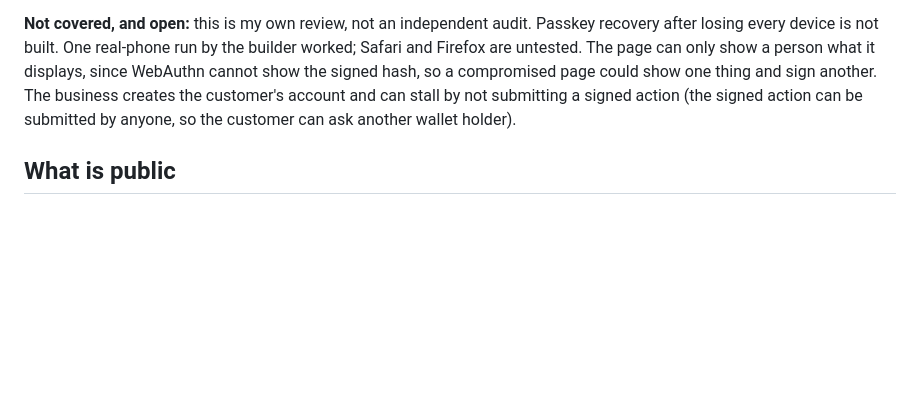
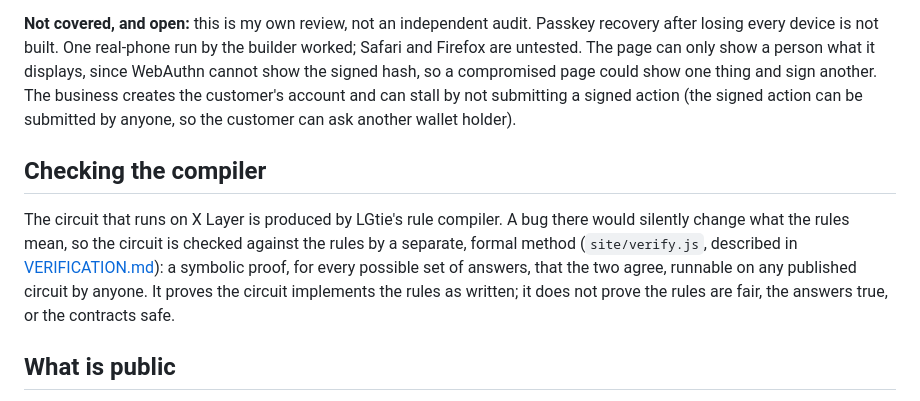
Before and after one commit to samuel025/Lgtie, a Markdown page: docs/SECURITY.md, the part around the change. Rendered like a GitHub page; blank space fills up the shorter version.

```diff
--- a/docs/SECURITY.md
+++ b/docs/SECURITY.md
@@ -74,6 +74,10 @@ This is a prototype. If you find a problem, open an issue on the repository.
 
 **Not covered, and open:** this is my own review, not an independent audit. Passkey recovery after losing every device is not built. One real-phone run by the builder worked; Safari and Firefox are untested. The page can only show a person what it displays, since WebAuthn cannot show the signed hash, so a compromised page could show one thing and sign another. The business creates the customer's account and can stall by not submitting a signed action (the signed action can be submitted by anyone, so the customer can ask another wallet holder).
 
+## Checking the compiler
+
+The circuit that runs on X Layer is produced by LGtie's rule compiler. A bug there would silently change what the rules mean, so the circuit is checked against the rules by a separate, formal method (`site/verify.js`, described in [VERIFICATION.md](VERIFICATION.md)): a symbolic proof, for every possible set of answers, that the two agree, runnable on any published circuit by anyone. It proves the circuit implements the rules as written; it does not prove the rules are fair, the answers true, or the contracts safe.
+
 ## What is public
 
 Everything LGtie records is on a public blockchain and cannot be deleted: answers, fingerprints of evidence, the reviewer's written reasons and one-line reason, wallet addresses, times and results. Files are never uploaded and reasons must not name people, but the case and its outcome are visible to anyone. Do not use LGtie for matters that must stay confidential. See `docs/USING-WITH-CONTRACTS.md` for the legal questions this raises.
```
Also changed, not shown: README.md (+11 -3 lines), docs/SUBMISSION.md (+4 -3 lines), docs/VERIFICATION.md (added, +47 -0 lines), docs/img/formal-check.png (added), 14 other files.
